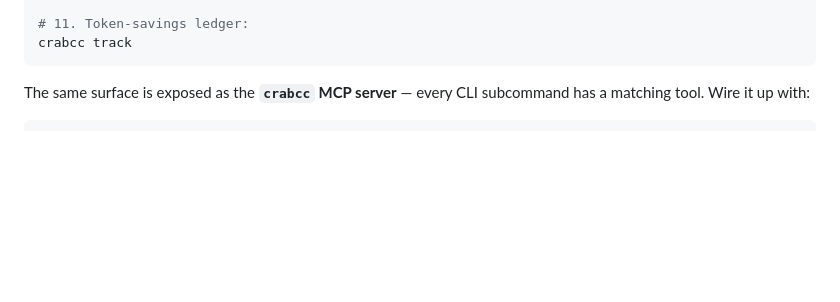
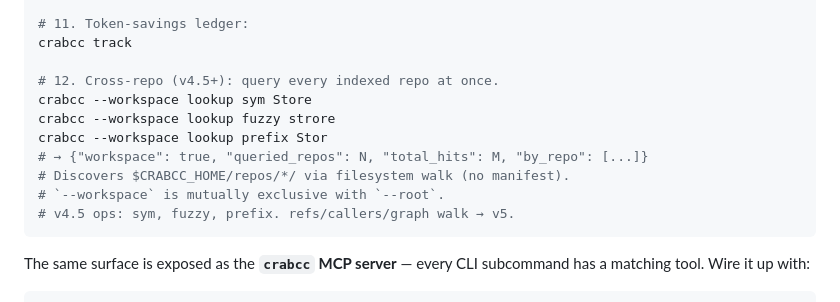
Before and after one commit to crabcc-labs/crabcc, a Markdown page: CLAUDE.md, the part around the change. Drawn GitHub-style; blank space fills up the shorter version.

````diff
--- a/CLAUDE.md
+++ b/CLAUDE.md
@@ -57,6 +57,15 @@ crabcc memory list --limit 20
 
 # 11. Token-savings ledger:
 crabcc track
+
+# 12. Cross-repo (v4.5+): query every indexed repo at once.
+crabcc --workspace lookup sym Store
+crabcc --workspace lookup fuzzy strore
+crabcc --workspace lookup prefix Stor
+# → {"workspace": true, "queried_repos": N, "total_hits": M, "by_repo": [...]}
+# Discovers $CRABCC_HOME/repos/*/ via filesystem walk (no manifest).
+# `--workspace` is mutually exclusive with `--root`.
+# v4.5 ops: sym, fuzzy, prefix. refs/callers/graph walk → v5.
 ```
 
 The same surface is exposed as the **`crabcc` MCP server** — every CLI
````
Also changed, not shown: CHANGELOG.md (+87 -0 lines).
